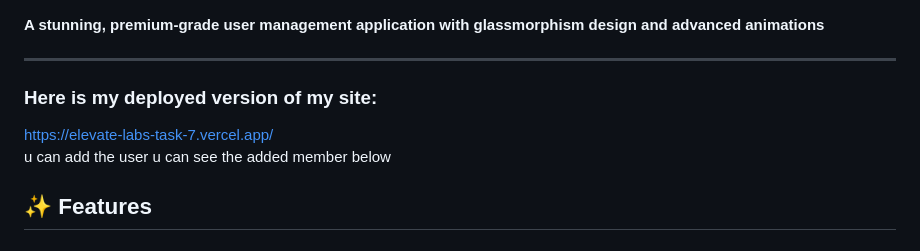
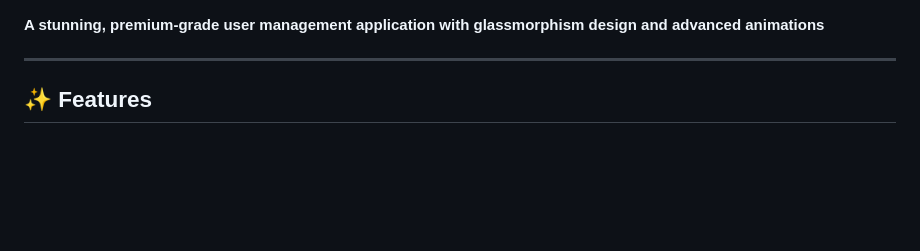
Before and after one commit to Vasantjv-2005/elevate-labs-task-7, a Markdown page: README.md, the part around the change. Rendered like a GitHub page; blank space fills up the shorter version.

```diff
--- a/README.md
+++ b/README.md
@@ -2,9 +2,7 @@
 
 ---
 
-### Here is my deployed version of my site:
-https://elevate-labs-task-7.vercel.app/
-u can add the user u can see the added member below
+
 
 ## ✨ Features
 
```
